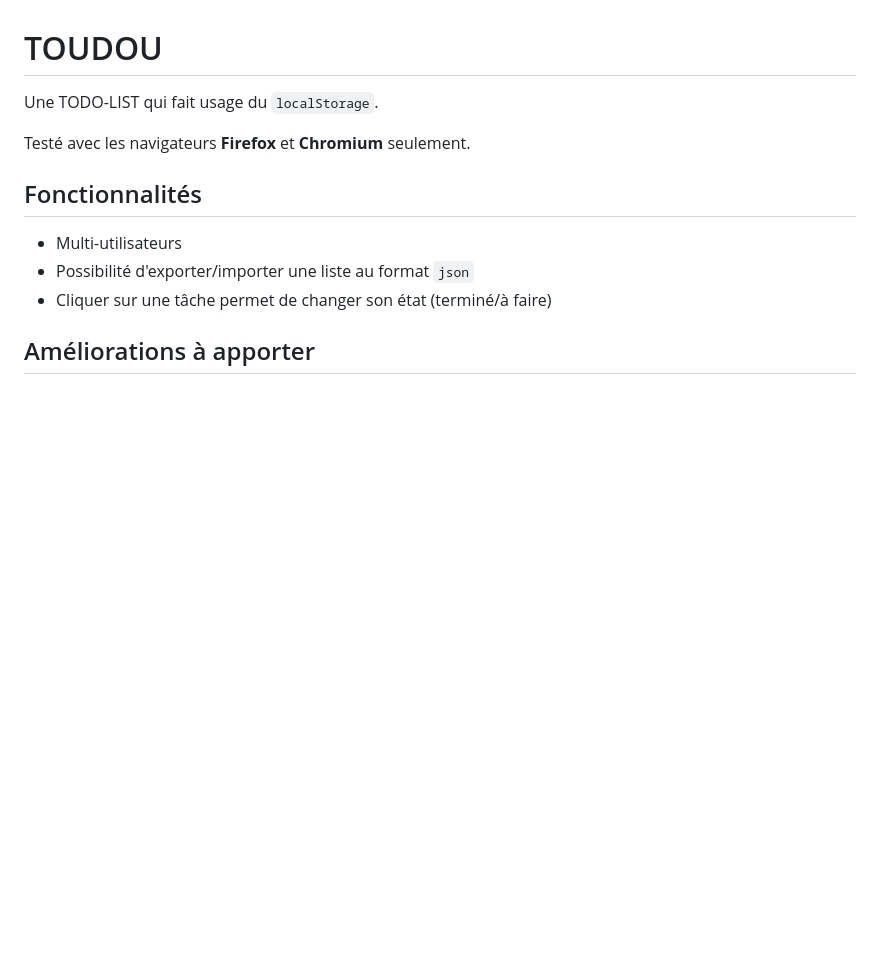
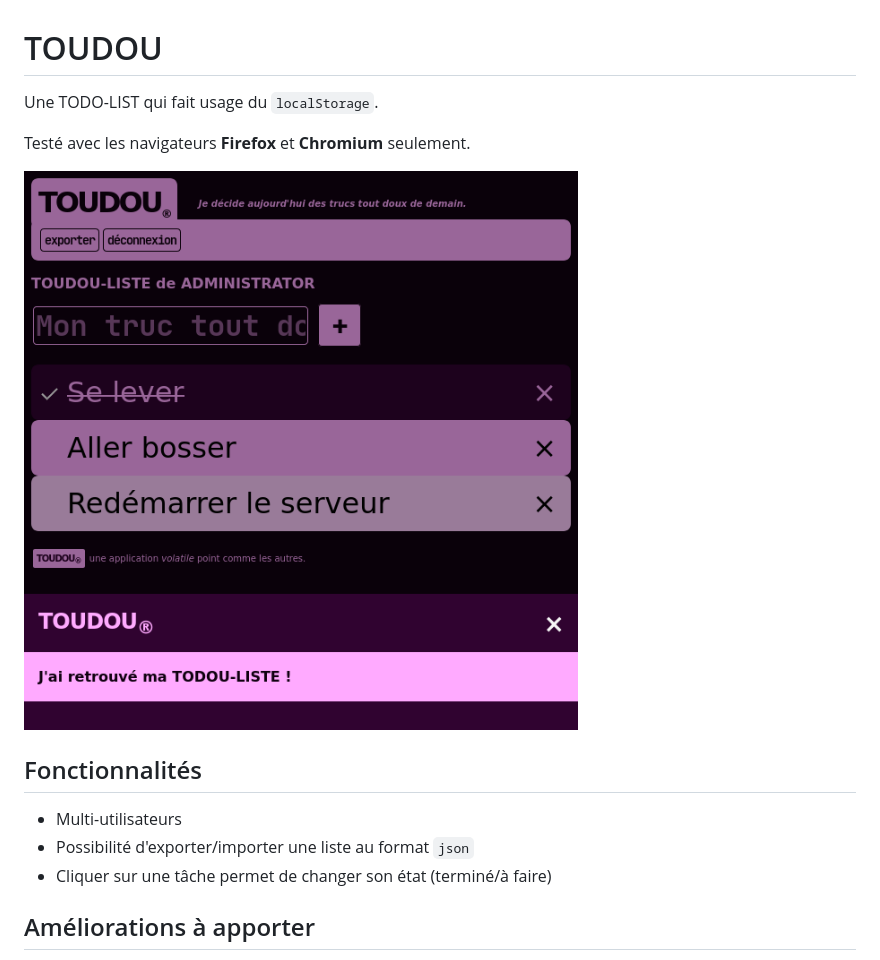
Before and after one commit to teegre/TOUDOU, a Markdown page: README.md, the part around the change. Drawn GitHub-style; pictures changed too: prevue.png (added); blank space fills up the shorter version.

Commit message:
Ajout prévue.

```diff
--- a/README.md
+++ b/README.md
@@ -3,6 +3,8 @@
 Une TODO-LIST qui fait usage du `localStorage`.
 
 Testé avec les navigateurs **Firefox** et **Chromium** seulement.
+
+![prevue](prevue.png)
 
 ## Fonctionnalités
 
```
